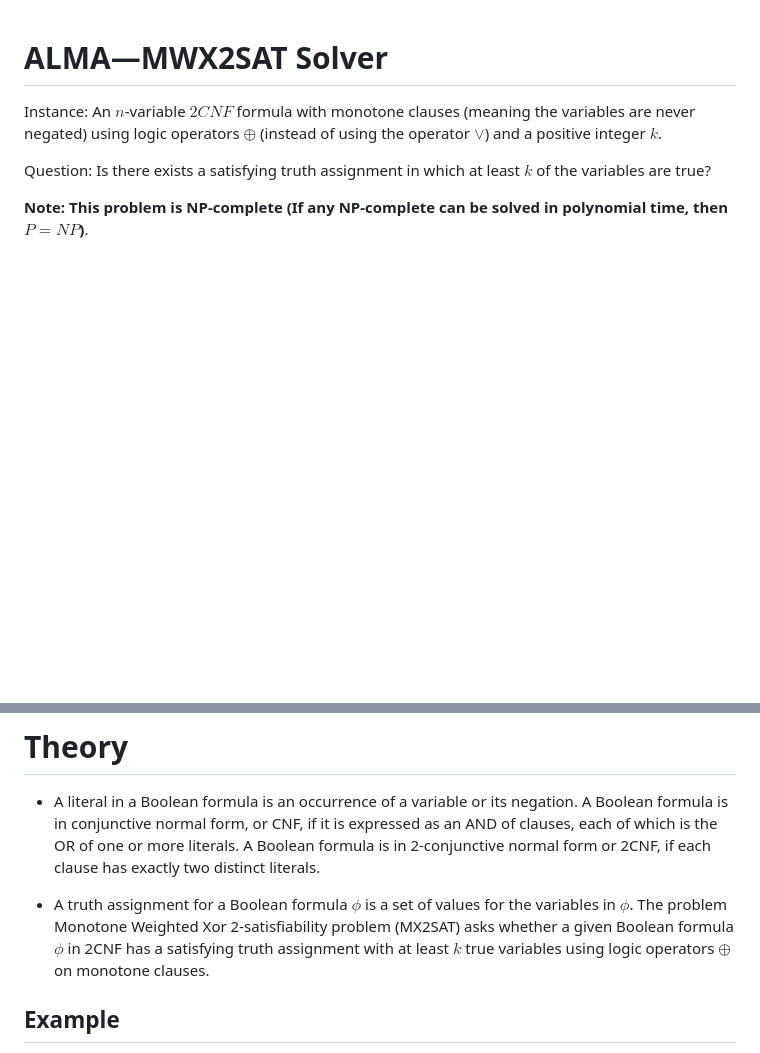
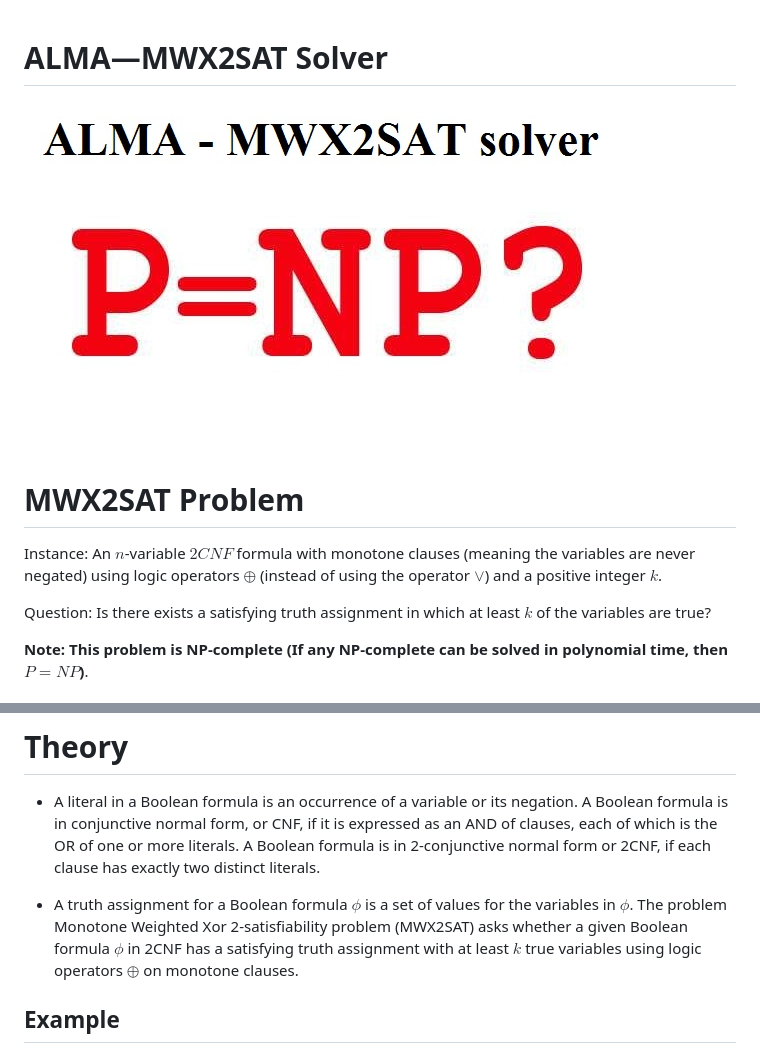
Before and after one commit to frankvegadelgado/alma, a Markdown page: README.md, 2 parts joined by grey strips. GitHub-like rendering; pictures changed too: docs/submission_92_coverImage_en_US.jpg (added); blank space fills up the shorter version.

Commit message:
Upload image

```diff
--- a/README.md
+++ b/README.md
@@ -1,4 +1,7 @@
 # ALMA—MWX2SAT Solver
+![](docs/submission_92_coverImage_en_US.jpg)
+
+# MWX2SAT Problem
 
 Instance: An $n$-variable $2CNF$ formula with monotone clauses (meaning the variables are never negated) using logic operators $\oplus$ (instead of using the operator $\vee$) and a positive integer $k$.
 
@@ -14,7 +17,7 @@ This work is based on the following published article: [Note for the P versus NP
 
 - A literal in a Boolean formula is an occurrence of a variable or its negation. A Boolean formula is in conjunctive normal form, or CNF, if it is expressed as an AND of clauses, each of which is the OR of one or more literals. A Boolean formula is in 2-conjunctive normal form or 2CNF, if each clause has exactly two distinct literals.
 
-- A truth assignment for a Boolean formula $\phi$ is a set of values for the variables in $\phi$. The problem Monotone Weighted Xor 2-satisfiability problem (MX2SAT) asks whether a given Boolean formula $\phi$ in 2CNF has a satisfying truth assignment with at least $k$ true variables using logic operators $\oplus$ on monotone clauses.
+- A truth assignment for a Boolean formula $\phi$ is a set of values for the variables in $\phi$. The problem Monotone Weighted Xor 2-satisfiability problem (MWX2SAT) asks whether a given Boolean formula $\phi$ in 2CNF has a satisfying truth assignment with at least $k$ true variables using logic operators $\oplus$ on monotone clauses.
 
 Example
 -----
```
Also changed, not shown: 2 other files.
